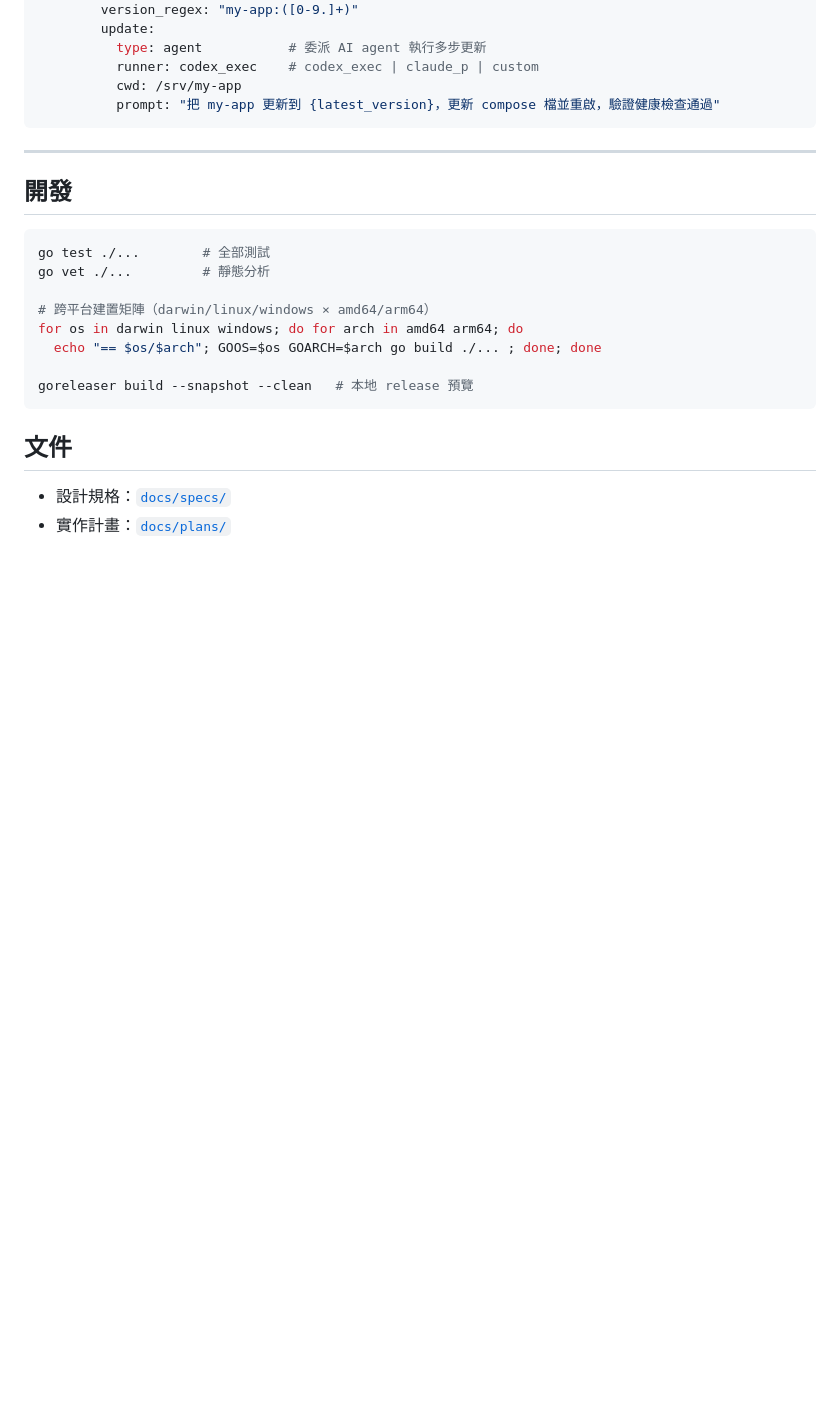
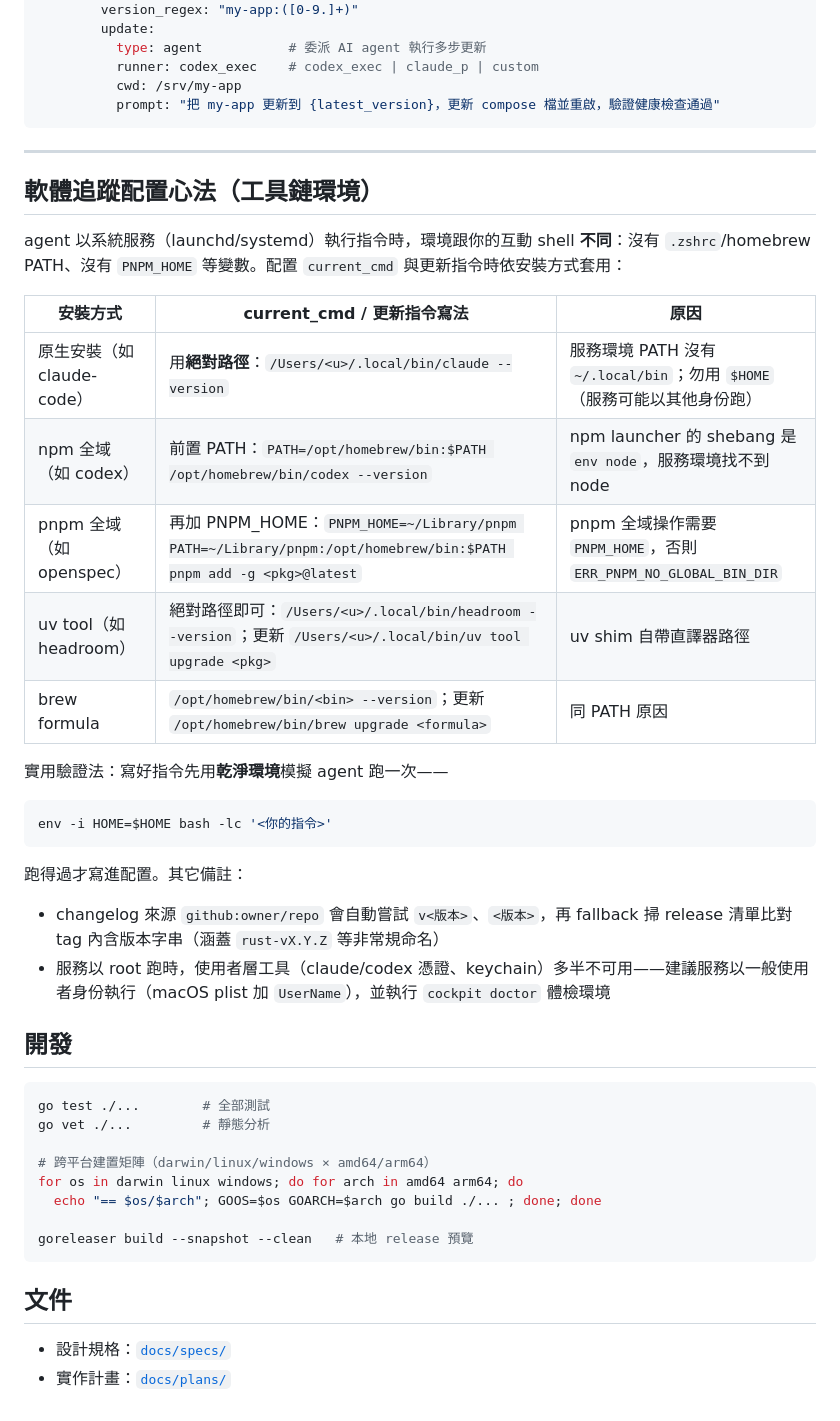
Before and after one commit to curtis1215/cockpit, a Markdown page: README.md, the part around the change. Drawn GitHub-style; blank space fills up the shorter version.

Commit message:
docs: toolchain environment recipes for software tracking configs

````diff
--- a/README.md
+++ b/README.md
@@ -156,6 +156,30 @@ software:
 
 ---
 
+## 軟體追蹤配置心法（工具鏈環境）
+
+agent 以系統服務（launchd/systemd）執行指令時，環境跟你的互動 shell **不同**：沒有
+`.zshrc`/homebrew PATH、沒有 `PNPM_HOME` 等變數。配置 `current_cmd` 與更新指令時依安裝方式套用：
+
+| 安裝方式 | current_cmd / 更新指令寫法 | 原因 |
+|---|---|---|
+| 原生安裝（如 claude-code） | 用**絕對路徑**：`/Users/<u>/.local/bin/claude --version` | 服務環境 PATH 沒有 `~/.local/bin`；勿用 `$HOME`（服務可能以其他身份跑） |
+| npm 全域（如 codex） | 前置 PATH：`PATH=/opt/homebrew/bin:$PATH /opt/homebrew/bin/codex --version` | npm launcher 的 shebang 是 `env node`，服務環境找不到 node |
+| pnpm 全域（如 openspec） | 再加 PNPM_HOME：`PNPM_HOME=~/Library/pnpm PATH=~/Library/pnpm:/opt/homebrew/bin:$PATH pnpm add -g <pkg>@latest` | pnpm 全域操作需要 `PNPM_HOME`，否則 `ERR_PNPM_NO_GLOBAL_BIN_DIR` |
+| uv tool（如 headroom） | 絕對路徑即可：`/Users/<u>/.local/bin/headroom --version`；更新 `/Users/<u>/.local/bin/uv tool upgrade <pkg>` | uv shim 自帶直譯器路徑 |
+| brew formula | `/opt/homebrew/bin/<bin> --version`；更新 `/opt/homebrew/bin/brew upgrade <formula>` | 同 PATH 原因 |
+
+實用驗證法：寫好指令先用**乾淨環境**模擬 agent 跑一次——
+
+```sh
+env -i HOME=$HOME bash -lc '<你的指令>'
+```
+
+跑得過才寫進配置。其它備註：
+
+- changelog 來源 `github:owner/repo` 會自動嘗試 `v<版本>`、`<版本>`，再 fallback 掃 release 清單比對 tag 內含版本字串（涵蓋 `rust-vX.Y.Z` 等非常規命名）
+- 服務以 root 跑時，使用者層工具（claude/codex 憑證、keychain）多半不可用——建議服務以一般使用者身份執行（macOS plist 加 `UserName`），並執行 `cockpit doctor` 體檢環境
+
 ## 開發
 
 ```sh
````
